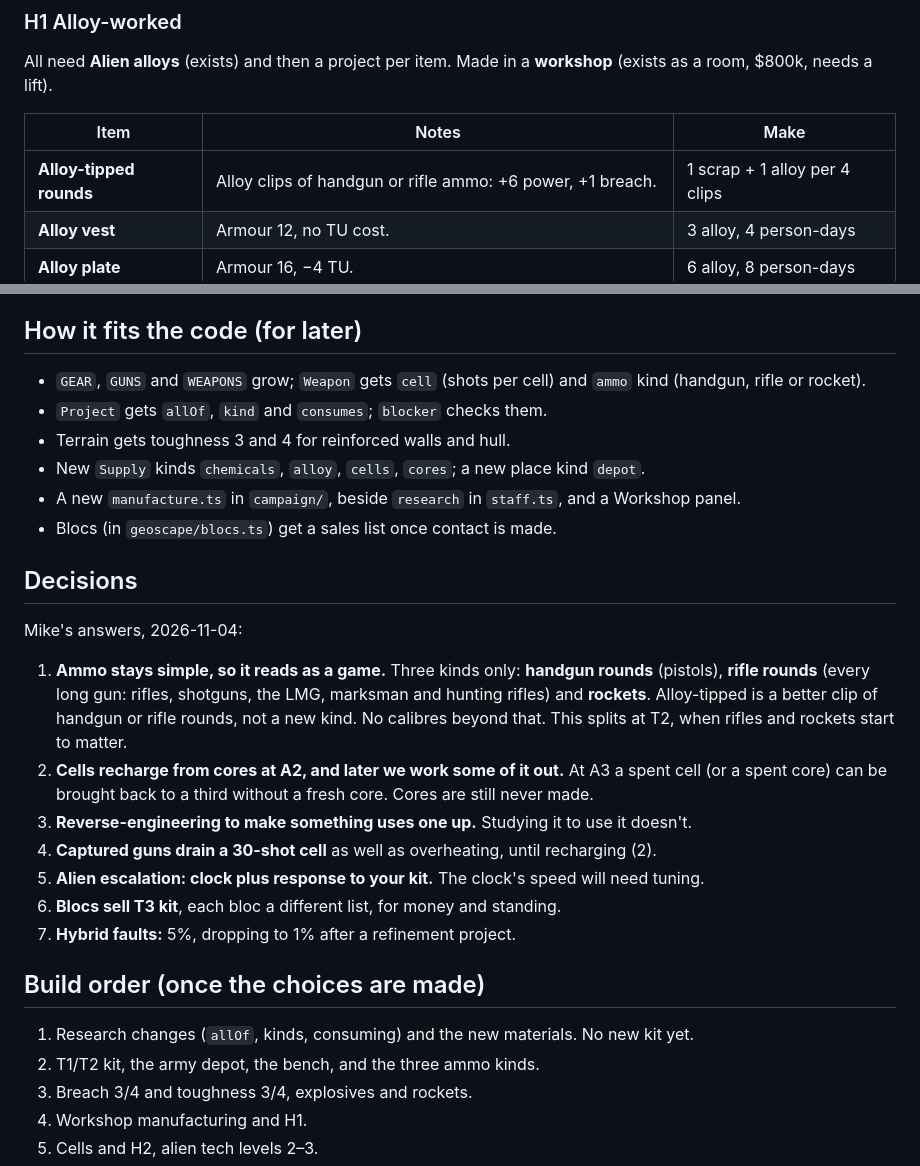
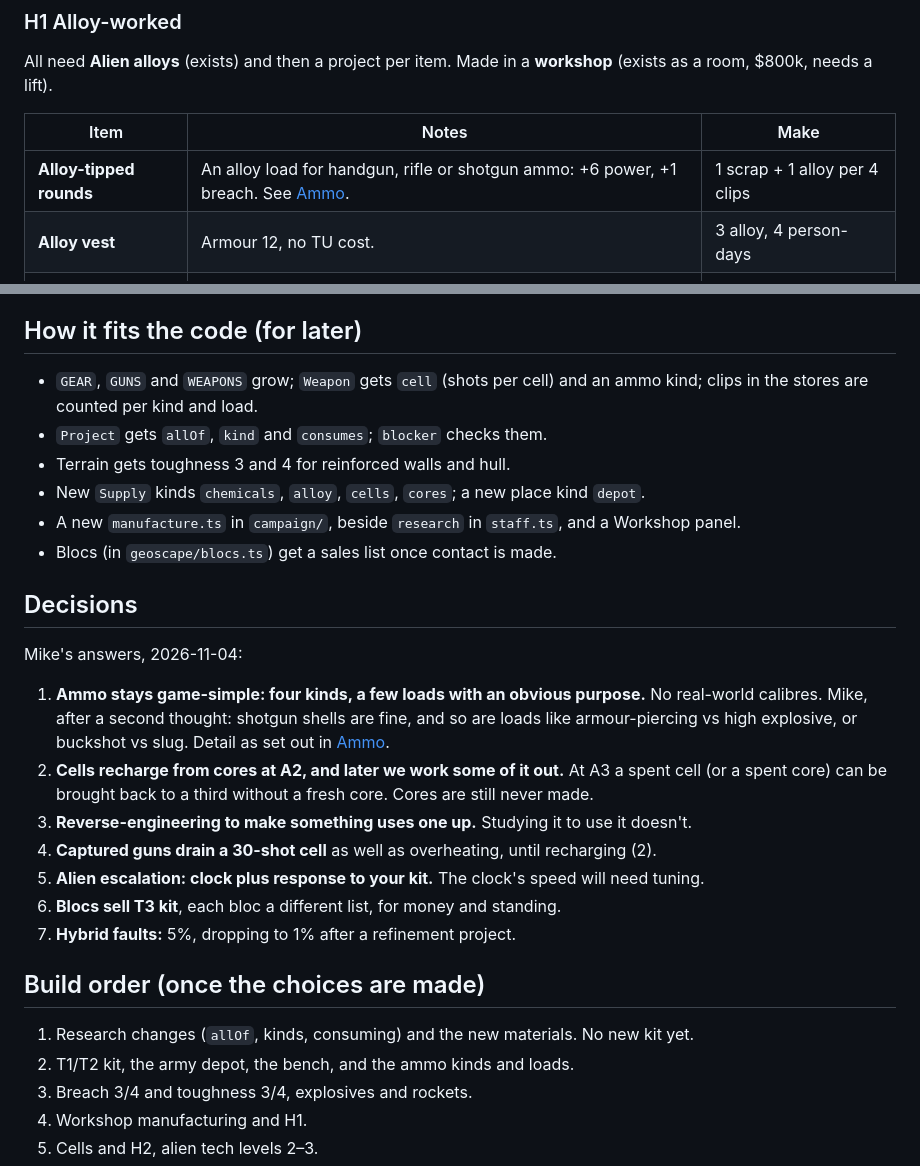
Before and after one commit to Shangxin-07/Alien-Defence-Game, a Markdown page: docs/design/tech-tree.md, 2 parts joined by grey strips. Rendered like a GitHub page.

```diff
--- a/docs/design/tech-tree.md
+++ b/docs/design/tech-tree.md
@@ -127,7 +161,7 @@ room, $800k, needs a lift).
 
 | Item | Notes | Make |
 |---|---|---|
-| **Alloy-tipped rounds** | Alloy clips of handgun or rifle ammo: +6 power, +1 breach. | 1 scrap + 1 alloy per 4 clips |
+| **Alloy-tipped rounds** | An alloy load for handgun, rifle or shotgun ammo: +6 power, +1 breach. See [Ammo](#ammo). | 1 scrap + 1 alloy per 4 clips |
 | **Alloy vest** | Armour 12, no TU cost. | 3 alloy, 4 person-days |
 | **Alloy plate** | Armour 16, −4 TU. | 6 alloy, 8 person-days |
 | **Alloy shield** | +14 armour from the front. Stops a plasma bolt. | 4 alloy |
@@ -249,8 +283,8 @@ hints in battle reports, not a number.
 
 ## How it fits the code (for later)
 
-- `GEAR`, `GUNS` and `WEAPONS` grow; `Weapon` gets `cell` (shots per cell) and `ammo`
-  kind (handgun, rifle or rocket).
+- `GEAR`, `GUNS` and `WEAPONS` grow; `Weapon` gets `cell` (shots per cell) and an ammo
+  kind; clips in the stores are counted per kind and load.
 - `Project` gets `allOf`, `kind` and `consumes`; `blocker` checks them.
 - Terrain gets toughness 3 and 4 for reinforced walls and hull.
 - New `Supply` kinds `chemicals`, `alloy`, `cells`, `cores`; a new place kind `depot`.
@@ -261,10 +295,9 @@ hints in battle reports, not a number.
 
 Mike's answers, 2026-11-04:
 
-1. **Ammo stays simple, so it reads as a game.** Three kinds only: **handgun rounds** (pistols),
-   **rifle rounds** (every long gun: rifles, shotguns, the LMG, marksman and hunting rifles) and
-   **rockets**. Alloy-tipped is a better clip of handgun or rifle rounds, not a new kind. No
-   calibres beyond that. This splits at T2, when rifles and rockets start to matter.
+1. **Ammo stays game-simple: four kinds, a few loads with an obvious purpose.** No real-world
+   calibres. Mike, after a second thought: shotgun shells are fine, and so are loads like
+   armour-piercing vs high explosive, or buckshot vs slug. Detail as set out in [Ammo](#ammo).
 2. **Cells recharge from cores at A2, and later we work some of it out.** At A3 a spent cell (or a
    spent core) can be brought back to a third without a fresh core. Cores are still never made.
 3. **Reverse-engineering to make something uses one up.** Studying it to use it doesn't.
@@ -276,7 +309,7 @@ Mike's answers, 2026-11-04:
 ## Build order (once the choices are made)
 
 1. Research changes (`allOf`, kinds, consuming) and the new materials. No new kit yet.
-2. T1/T2 kit, the army depot, the bench, and the three ammo kinds.
+2. T1/T2 kit, the army depot, the bench, and the ammo kinds and loads.
 3. Breach 3/4 and toughness 3/4, explosives and rockets.
 4. Workshop manufacturing and H1.
 5. Cells and H2, alien tech levels 2–3.
```
Also changed, not shown: other parts of docs/design/tech-tree.md (+34 -0 lines).
